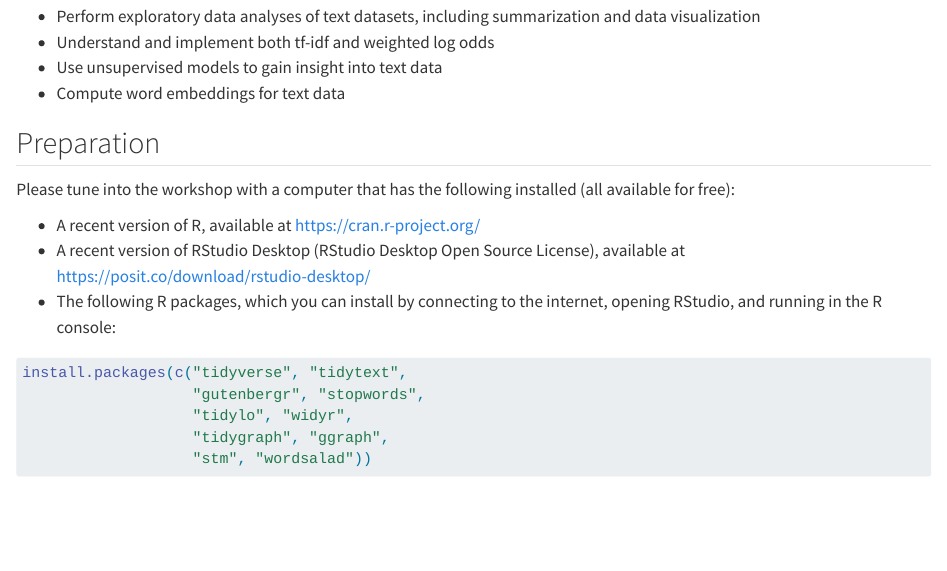
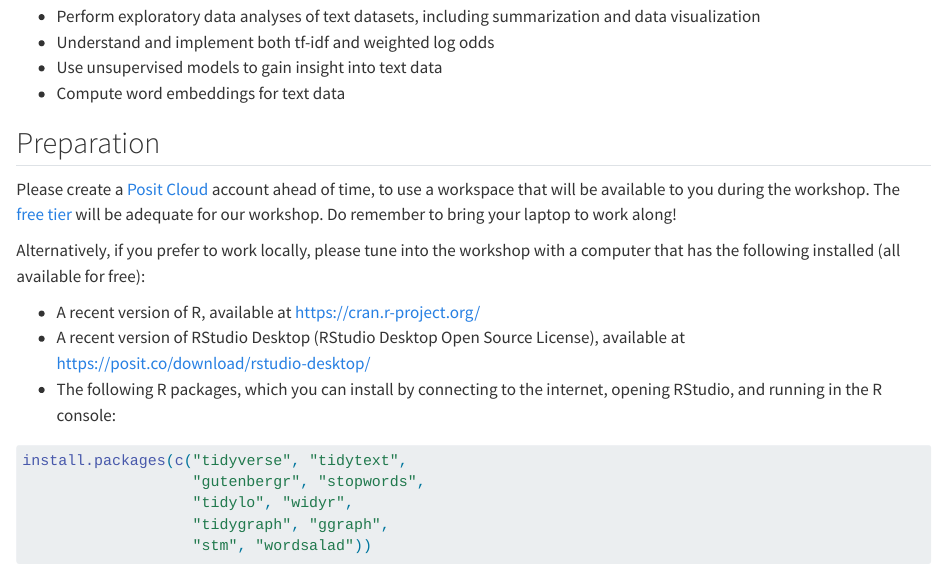
Before and after one commit to juliasilge/asepelt-2024, a Quarto document (index.qmd): the page in a window 1100 px wide, from 610 px down. Rendered offline with R 4.5, knitr and Pandoc in place of Quarto, with nearby package versions.

Commit message:
Add Posit Cloud info

```diff
--- a/index.qmd
+++ b/index.qmd
@@ -23,7 +23,9 @@ At the end of this workshop, participants will understand how to:
 
 ## Preparation
 
-Please tune into the workshop with a computer that has the following installed (all available for free):
+Please create a [Posit Cloud](https://posit.cloud/) account ahead of time, to use a workspace that will be available to you during the workshop. The [free tier](https://posit.cloud/plans) will be adequate for our workshop. Do remember to bring your laptop to work along!
+
+Alternatively, if you prefer to work locally, please tune into the workshop with a computer that has the following installed (all available for free):
 
 - A recent version of R, available at <https://cran.r-project.org/>
 - A recent version of RStudio Desktop (RStudio Desktop Open Source License), available at <https://posit.co/download/rstudio-desktop/>
```
Also changed, not shown: docs/search.json, 2 other files.
